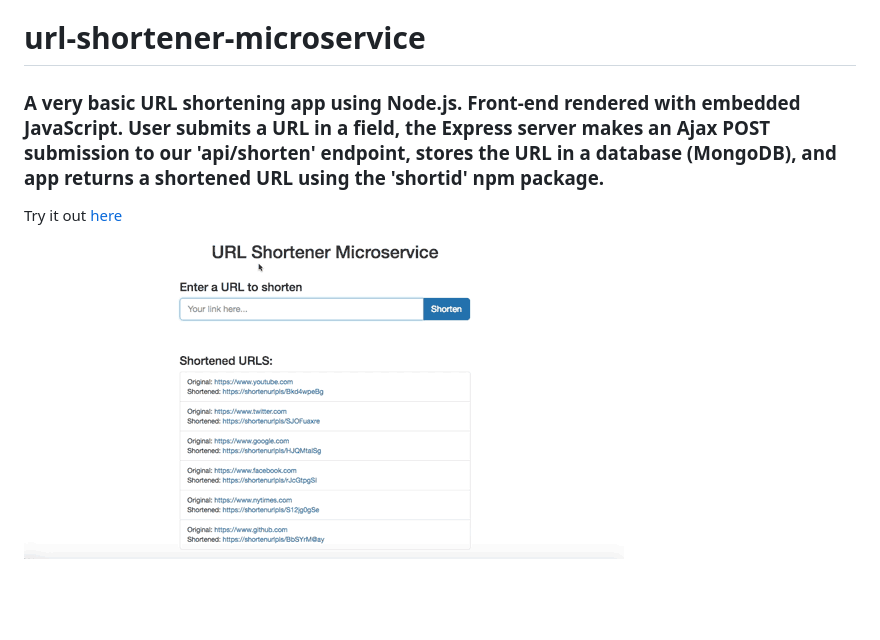
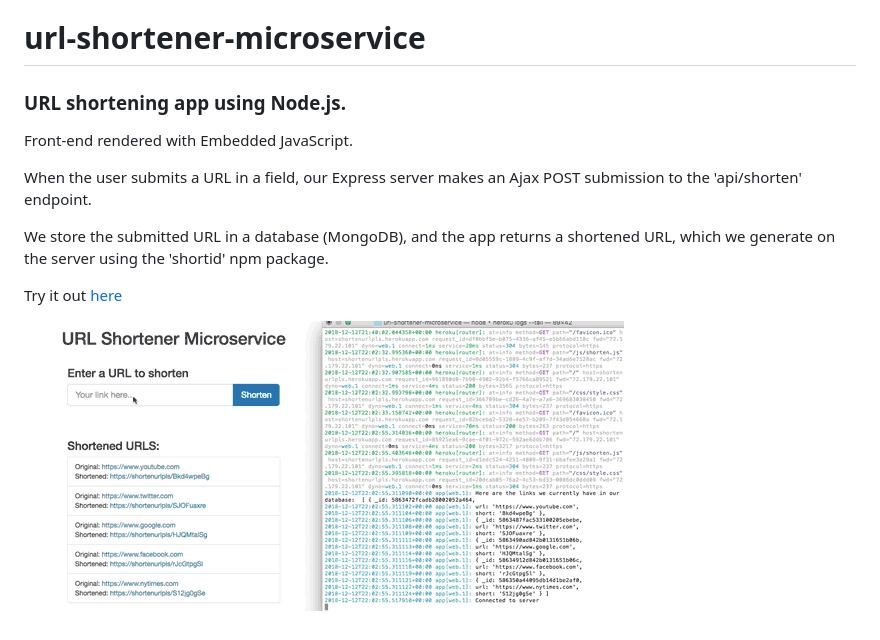
Before and after one commit to TheeMattOliver/url-shortener-microservice, a Markdown page: README.md, the part around the change. Rendered like a GitHub page; pictures changed too: url-shortener.gif; blank space fills up the shorter version.

Commit message:
added README and demo gif

```diff
--- a/README.md
+++ b/README.md
@@ -1,6 +1,12 @@
 # url-shortener-microservice
 
-### A very basic URL shortening app using Node.js. Front-end rendered with embedded JavaScript. User submits a URL in a field, the Express server makes an Ajax POST submission to our 'api/shorten' endpoint, stores the URL in a database (MongoDB), and app returns a shortened URL using the 'shortid' npm package.
+### URL shortening app using Node.js.
+
+Front-end rendered with Embedded JavaScript.
+
+When the user submits a URL in a field, our Express server makes an Ajax POST submission to the 'api/shorten' endpoint.
+
+We store the submitted URL in a database (MongoDB), and the app returns a shortened URL, which we generate on the server using the 'shortid' npm package.
 
 Try it out [here](https://shortenurlpls.herokuapp.com)
 
```
